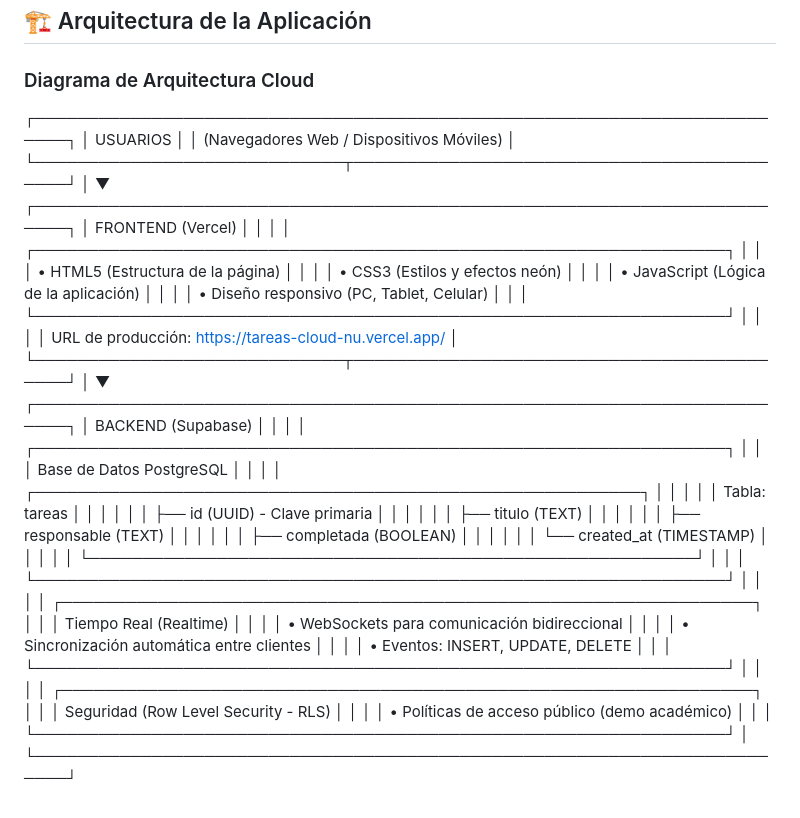
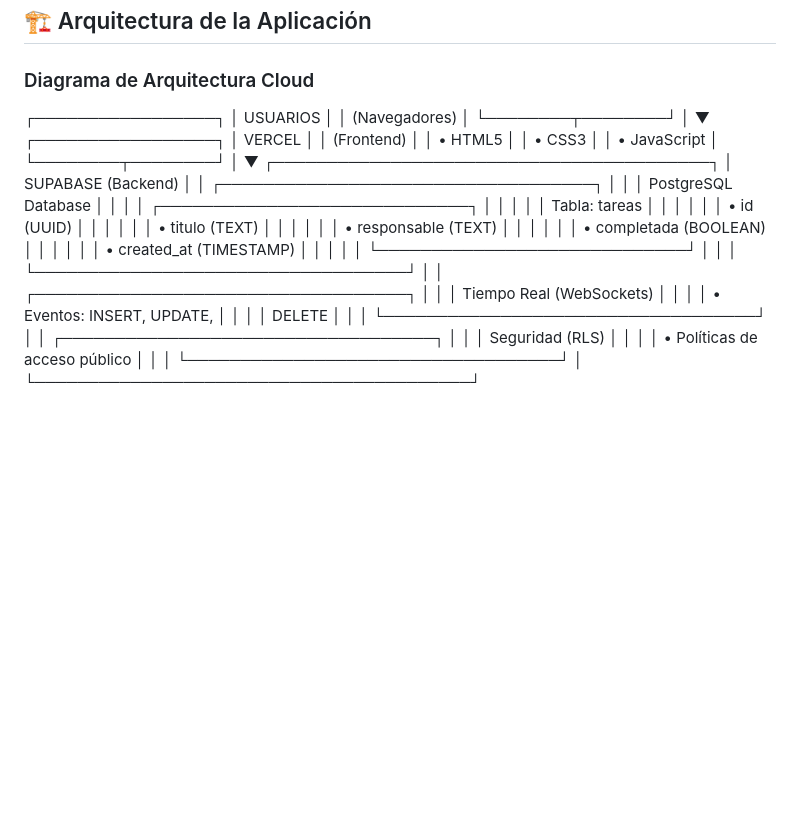
Before and after one commit to noelpaco22-code/tareas-cloud, a Markdown page: README.md, the part around the change. Rendered like a GitHub page; blank space fills up the shorter version.

```diff
--- a/README.md
+++ b/README.md
@@ -57,50 +57,41 @@ Desarrollar una aplicación web funcional que integre un backend en tiempo real
 ## 🏗️ Arquitectura de la Aplicación
 
 ### Diagrama de Arquitectura Cloud
-┌─────────────────────────────────────────────────────────────────────────┐
+┌─────────────────┐
 │ USUARIOS │
-│ (Navegadores Web / Dispositivos Móviles) │
-└─────────────────────────────┬───────────────────────────────────────────┘
+│ (Navegadores) │
+└────────┬────────┘
 │
 ▼
-┌─────────────────────────────────────────────────────────────────────────┐
-│ FRONTEND (Vercel) │
-│ │
-│ ┌─────────────────────────────────────────────────────────────────┐ │
-│ │ • HTML5 (Estructura de la página) │ │
-│ │ • CSS3 (Estilos y efectos neón) │ │
-│ │ • JavaScript (Lógica de la aplicación) │ │
-│ │ • Diseño responsivo (PC, Tablet, Celular) │ │
-│ └─────────────────────────────────────────────────────────────────┘ │
-│ │
-│ URL de producción: https://tareas-cloud-nu.vercel.app/ │
-└─────────────────────────────┬───────────────────────────────────────────┘
+┌─────────────────┐
+│ VERCEL │
+│ (Frontend) │
+│ • HTML5 │
+│ • CSS3 │
+│ • JavaScript │
+└────────┬────────┘
 │
 ▼
-┌─────────────────────────────────────────────────────────────────────────┐
-│ BACKEND (Supabase) │
-│ │
-│ ┌─────────────────────────────────────────────────────────────────┐ │
-│ │ Base de Datos PostgreSQL │ │
-│ │ ┌─────────────────────────────────────────────────────────┐ │ │
+┌─────────────────────────────────────────┐
+│ SUPABASE (Backend) │
+│ ┌───────────────────────────────────┐ │
+│ │ PostgreSQL Database │ │
+│ │ ┌─────────────────────────────┐ │ │
 │ │ │ Tabla: tareas │ │ │
-│ │ │ ├── id (UUID) - Clave primaria │ │ │
-│ │ │ ├── titulo (TEXT) │ │ │
-│ │ │ ├── responsable (TEXT) │ │ │
-│ │ │ ├── completada (BOOLEAN) │ │ │
-│ │ │ └── created_at (TIMESTAMP) │ │ │
-│ │ └─────────────────────────────────────────────────────────┘ │ │
-│ └─────────────────────────────────────────────────────────────────┘ │
-│ │
-│ ┌─────────────────────────────────────────────────────────────────┐ │
-│ │ Tiempo Real (Realtime) │ │
-│ │ • WebSockets para comunicación bidireccional │ │
-│ │ • Sincronización automática entre clientes │ │
-│ │ • Eventos: INSERT, UPDATE, DELETE │ │
-│ └─────────────────────────────────────────────────────────────────┘ │
-│ │
-│ ┌─────────────────────────────────────────────────────────────────┐ │
-│ │ Seguridad (Row Level Security - RLS) │ │
-│ │ • Políticas de acceso público (demo académico) │ │
-│ └─────────────────────────────────────────────────────────────────┘ │
-└─────────────────────────────────────────────────────────────────────────┘
+│ │ │ • id (UUID) │ │ │
+│ │ │ • titulo (TEXT) │ │ │
+│ │ │ • responsable (TEXT) │ │ │
+│ │ │ • completada (BOOLEAN) │ │ │
+│ │ │ • created_at (TIMESTAMP) │ │ │
+│ │ └─────────────────────────────┘ │ │
+│ └───────────────────────────────────┘ │
+│ ┌───────────────────────────────────┐ │
+│ │ Tiempo Real (WebSockets) │ │
+│ │ • Eventos: INSERT, UPDATE, │ │
+│ │ DELETE │ │
+│ └───────────────────────────────────┘ │
+│ ┌───────────────────────────────────┐ │
+│ │ Seguridad (RLS) │ │
+│ │ • Políticas de acceso público │ │
+│ └───────────────────────────────────┘ │
+└─────────────────────────────────────────┘
```
